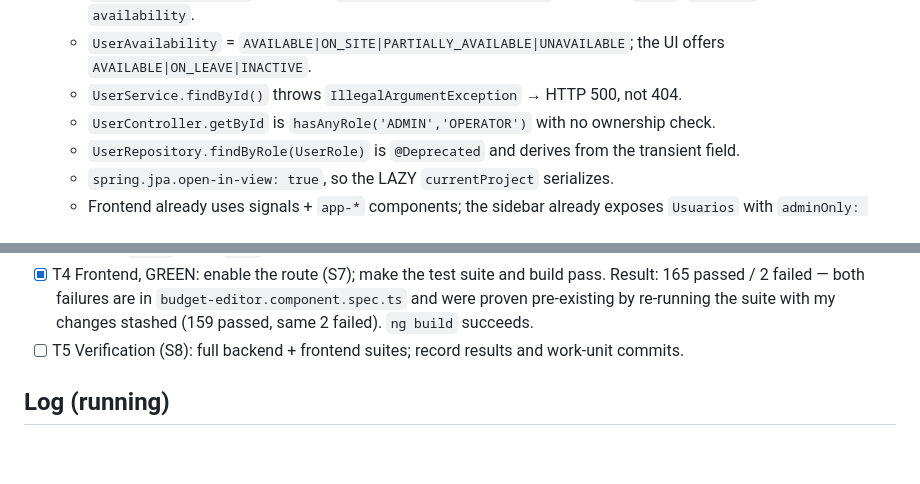
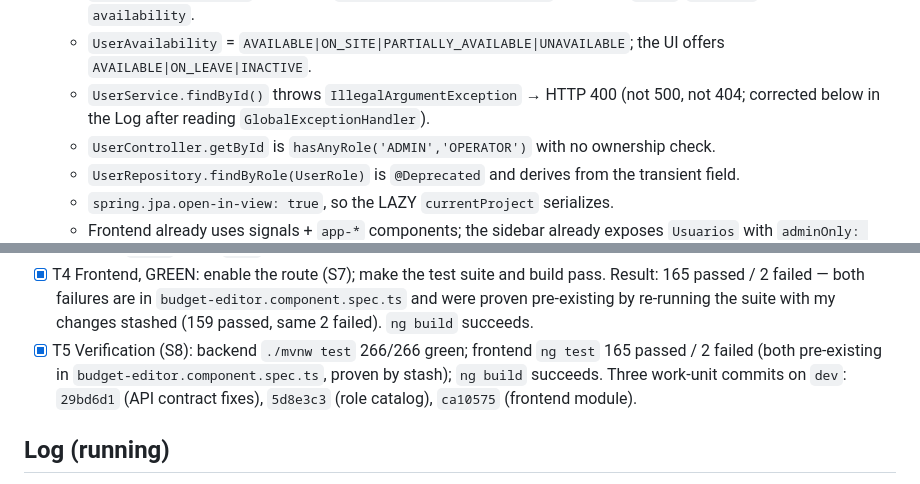
Before and after one commit to imalanvalencia/fichajes-construformas, a Markdown page: odd/tasks/users-management.md, 2 parts joined by grey strips. GitHub-like rendering; blank space fills up the shorter version.

Commit message:
docs(users): record verified outcomes in the users-management feature log
Corrects the earlier claim that an unknown user id returned 500:
GlobalExceptionHandler maps IllegalArgumentException to 400. Records the
two scope additions (GET /api/roles, app-checkbox), the two pre-existing
failures proven by stash, and the pre-existing bundle budget overrun.

```diff
--- a/odd/tasks/users-management.md
+++ b/odd/tasks/users-management.md
@@ -30,7 +30,8 @@ Strict TDD is active: RED observed before GREEN on every behavior change.
     `password` and `availability`.
   - `UserAvailability` = `AVAILABLE|ON_SITE|PARTIALLY_AVAILABLE|UNAVAILABLE`; the UI offers
     `AVAILABLE|ON_LEAVE|INACTIVE`.
-  - `UserService.findById()` throws `IllegalArgumentException` → HTTP 500, not 404.
+  - `UserService.findById()` throws `IllegalArgumentException` → HTTP 400 (not 500, not 404;
+    corrected below in the Log after reading `GlobalExceptionHandler`).
   - `UserController.getById` is `hasAnyRole('ADMIN','OPERATOR')` with no ownership check.
   - `UserRepository.findByRole(UserRole)` is `@Deprecated` and derives from the transient field.
   - `spring.jpa.open-in-view: true`, so the LAZY `currentProject` serializes.
@@ -120,7 +121,10 @@ whenever no user currently holds a role (e.g. nobody is ADMIN yet, so nobody cou
       165 passed / 2 failed — both failures are in `budget-editor.component.spec.ts` and were
       proven pre-existing by re-running the suite with my changes stashed (159 passed, same 2
       failed). `ng build` succeeds.
-- [ ] T5 Verification (S8): full backend + frontend suites; record results and work-unit commits.
+- [x] T5 Verification (S8): backend `./mvnw test` 266/266 green; frontend `ng test` 165 passed /
+      2 failed (both pre-existing in `budget-editor.component.spec.ts`, proven by stash);
+      `ng build` succeeds. Three work-unit commits on `dev`: `29bd6d1` (API contract fixes),
+      `5d8e3c3` (role catalog), `ca10575` (frontend module).
 
 ## Log (running)
 - 2026-10-13 — feature doc created on `dev`. Forecast ~750 authored lines (>400). Delivery
```
